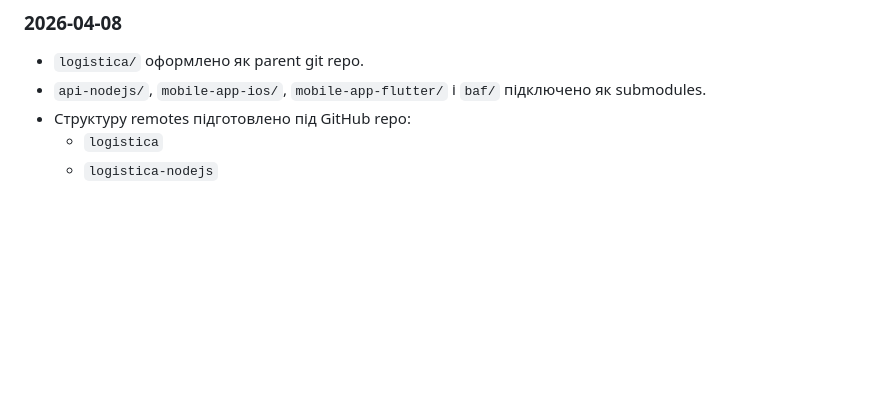
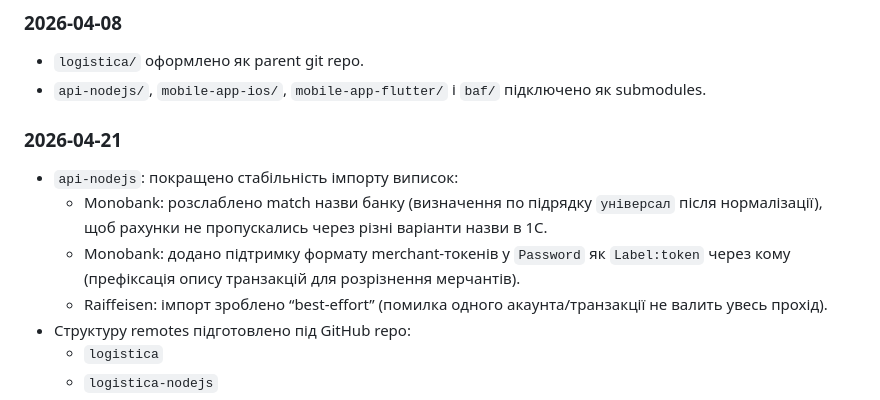
Before and after one commit to RomanKuzyk/logistica, a Markdown page: KNOWLEDGE.md, the part around the change. GitHub-like rendering; blank space fills up the shorter version.

Commit message:
[docs] record wallet import work + enforce journal updates

```diff
--- a/KNOWLEDGE.md
+++ b/KNOWLEDGE.md
@@ -118,6 +118,12 @@
 ### 2026-04-08
 - `logistica/` оформлено як parent git repo.
 - `api-nodejs/`, `mobile-app-ios/`, `mobile-app-flutter/` і `baf/` підключено як submodules.
+
+### 2026-04-21
+- `api-nodejs`: покращено стабільність імпорту виписок:
+  - Monobank: розслаблено match назви банку (визначення по підрядку `універсал` після нормалізації), щоб рахунки не пропускались через різні варіанти назви в 1С.
+  - Monobank: додано підтримку формату merchant-токенів у `Password` як `Label:token` через кому (префіксація опису транзакцій для розрізнення мерчантів).
+  - Raiffeisen: імпорт зроблено “best-effort” (помилка одного акаунта/транзакції не валить увесь прохід).
 - Структуру remotes підготовлено під GitHub repo:
   - `logistica`
   - `logistica-nodejs`
```
Also changed, not shown: docs/workflow-rules.md (+1 -0 lines).
